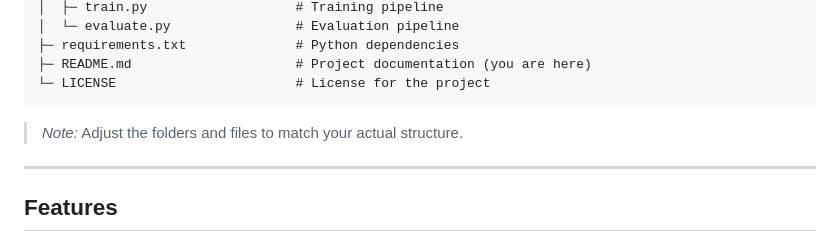
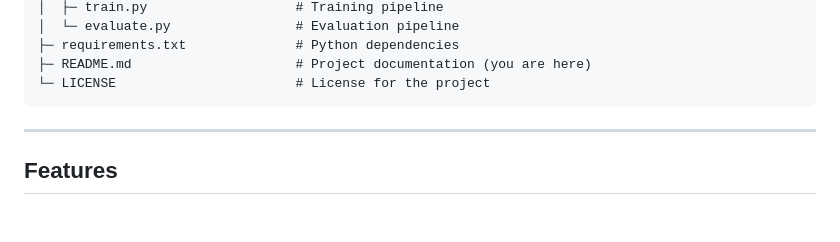
Before and after one commit to Pragyan-dev/oralcancerdetectiom, a Markdown page: README.md, the part around the change. Drawn GitHub-style; blank space fills up the shorter version.

````diff
--- a/README.md
+++ b/README.md
@@ -45,7 +45,6 @@ oralcancerdetectiom/
 └─ LICENSE                       # License for the project
 ```
 
-> *Note:* Adjust the folders and files to match your actual structure.
 
 ---
 
````
